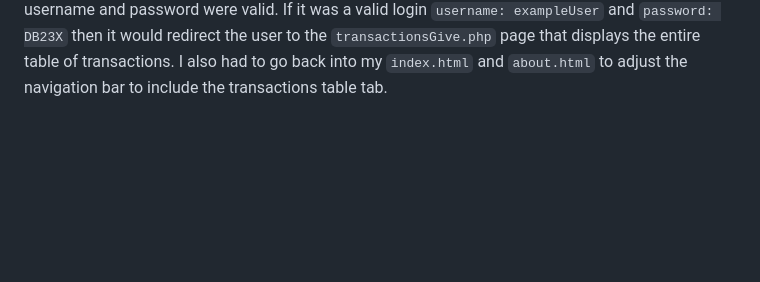
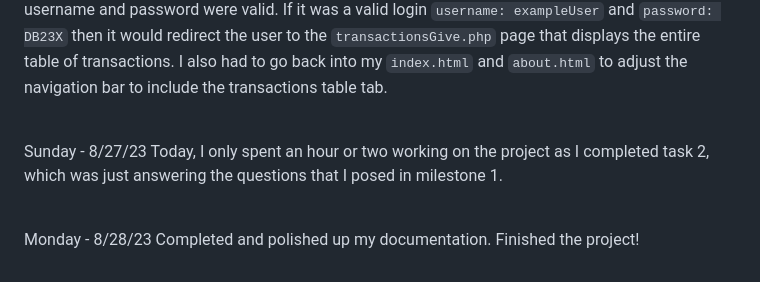
Before and after one commit to bmcgee9/craftBeerSalesDB, a Markdown page: milestone4Journal.md, the part around the change. Drawn GitHub-style; blank space fills up the shorter version.

```diff
--- a/milestone4Journal.md
+++ b/milestone4Journal.md
@@ -15,3 +15,11 @@ Today, I worked on this project from 3-5 PM and 7 PM - 4 AM in my room and on FF
 </br></br>
 Saturday - 8/26/23 </br>
 Today, I decided to expand my website to include an additional feature: granting users access to the complete transactions table after they go through an authentication process. For the authentication process, I used this [tutorial](https://www.simplilearn.com/tutorials/php-tutorial/php-login-form) to learn about authentication and creating a PHP login page. I worked in Thayer from the hours of 12 PM to 5:30 PM implementing this. I was able to create my `login.html` file relatively easily. However, there was just one problem, where was I going to store the username and password data needed to check against the inputed username and password. To solve this, I went onto my AWS RDS and created another schema called `auth` with one table `userandpw` which I inserted one username and password into. I also adjusted the permissions of my mysql `brett` user (set up to be used remotely by `mysqli`) so that it could only read to this table. Now that I had something to check the username and password against, I created my `login.php` file which used `mysqli` to query the `auth` schema and check that the inputted username and password were valid. If it was a valid login `username: exampleUser` and `password: DB23X` then it would redirect the user to the `transactionsGive.php` page that displays the entire table of transactions. I also had to go back into my `index.html` and `about.html` to adjust the navigation bar to include the transactions table tab.
+
+</br><br>
+Sunday - 8/27/23 </br>
+Today, I only spent an hour or two working on the project as I completed task 2, which was just answering the questions that I posed in milestone 1.
+
+</br><br>
+Monday - 8/28/23 </br>
+Completed and polished up my documentation. Finished the project!
```
